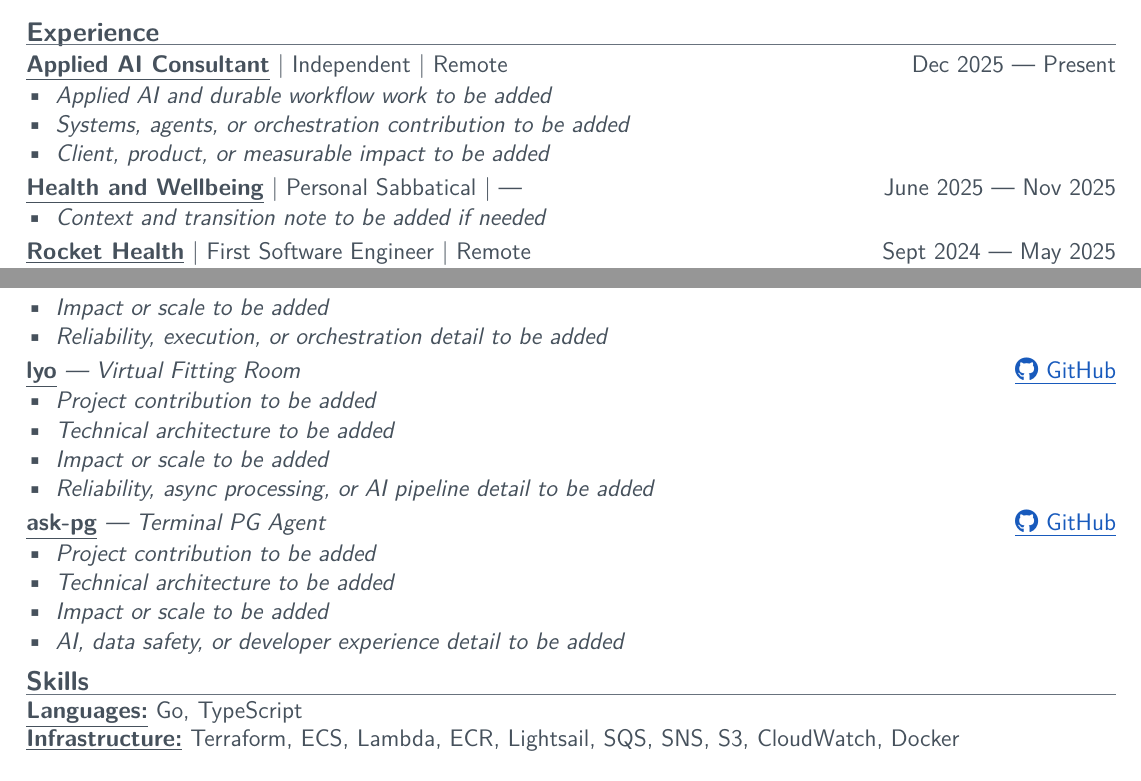
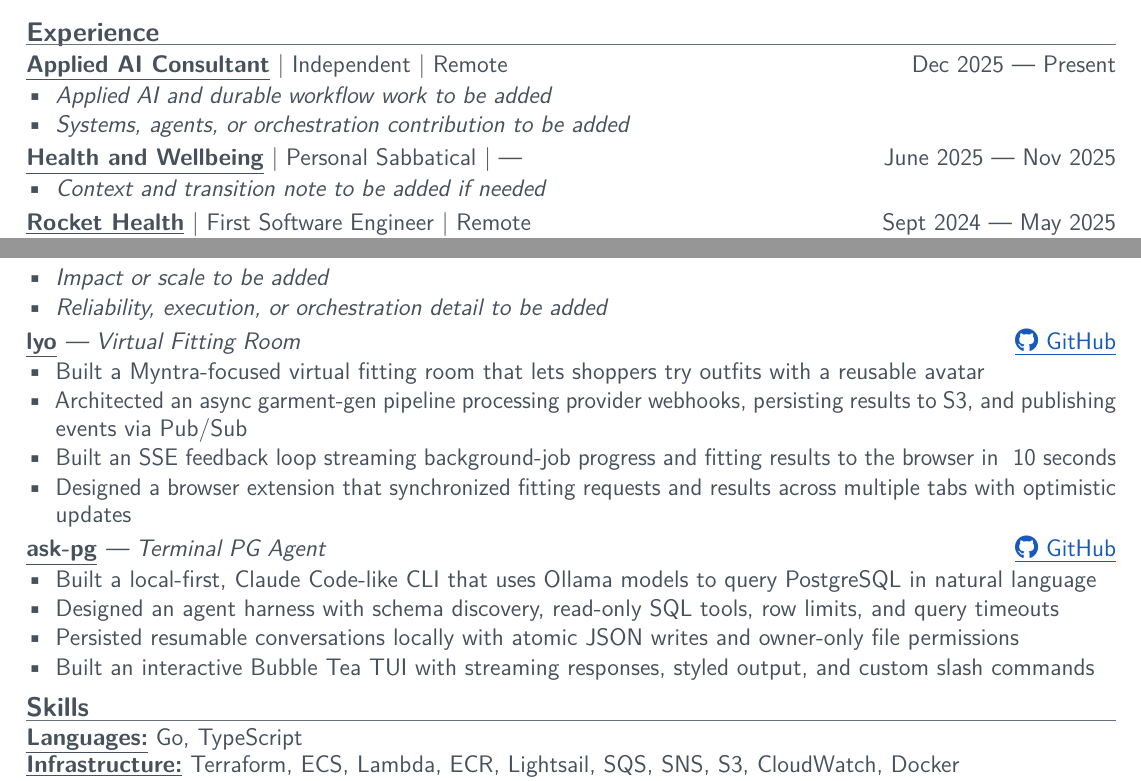
Before and after one commit to Nabhag8848/resume, a LaTeX CV (resume.tex): two parts of the page, joined at a grey line, cut so that both start at the same text. Compiled offline with pdfLaTeX.

Commit message:
Write LYO and ask-pg project bullets

```diff
--- a/resume.tex
+++ b/resume.tex
@@ -62,7 +62,6 @@
 \begin{itemize}
   \item \textit{Applied AI and durable workflow work to be added}
   \item \textit{Systems, agents, or orchestration contribution to be added}
-  \item \textit{Client, product, or measurable impact to be added}
 \end{itemize}
 
 \vspace{2pt}
@@ -130,10 +129,10 @@
   \textbf{\underline{lyo}} \textit{— Virtual Fitting Room} & \href{https://github.com/Nabhag8848/lyo}{\underline{\faGithub\ GitHub}} \\
 \end{tabularx}
 \begin{itemize}
-  \item \textit{Project contribution to be added}
-  \item \textit{Technical architecture to be added}
-  \item \textit{Impact or scale to be added}
-  \item \textit{Reliability, async processing, or AI pipeline detail to be added}
+  \item Built a Myntra-focused virtual fitting room that lets shoppers try outfits with a reusable avatar
+  \item Architected an async garment-gen pipeline processing provider webhooks, persisting results to S3, and publishing events via Pub/Sub
+  \item Built an SSE feedback loop streaming background-job progress and fitting results to the browser in ~10 seconds
+  \item Designed a browser extension that synchronized fitting requests and results across multiple tabs with optimistic updates
 \end{itemize}
 
 \vspace{2pt}
@@ -141,10 +140,10 @@
   \textbf{\underline{ask-pg}} \textit{— Terminal PG Agent} & \href{https://github.com/Nabhag8848/ask-postgres}{\underline{\faGithub\ GitHub}} \\
 \end{tabularx}
 \begin{itemize}
-  \item \textit{Project contribution to be added}
-  \item \textit{Technical architecture to be added}
-  \item \textit{Impact or scale to be added}
-  \item \textit{AI, data safety, or developer experience detail to be added}
+  \item Built a local-first, Claude Code-like CLI that uses Ollama models to query PostgreSQL in natural language
+  \item Designed an agent harness with schema discovery, read-only SQL tools, row limits, and query timeouts
+  \item Persisted resumable conversations locally with atomic JSON writes and owner-only file permissions
+  \item Built an interactive Bubble Tea TUI with streaming responses, styled output, and custom slash commands
 \end{itemize}
 
 \section{Skills}
```
Also changed, not shown: README.md.
